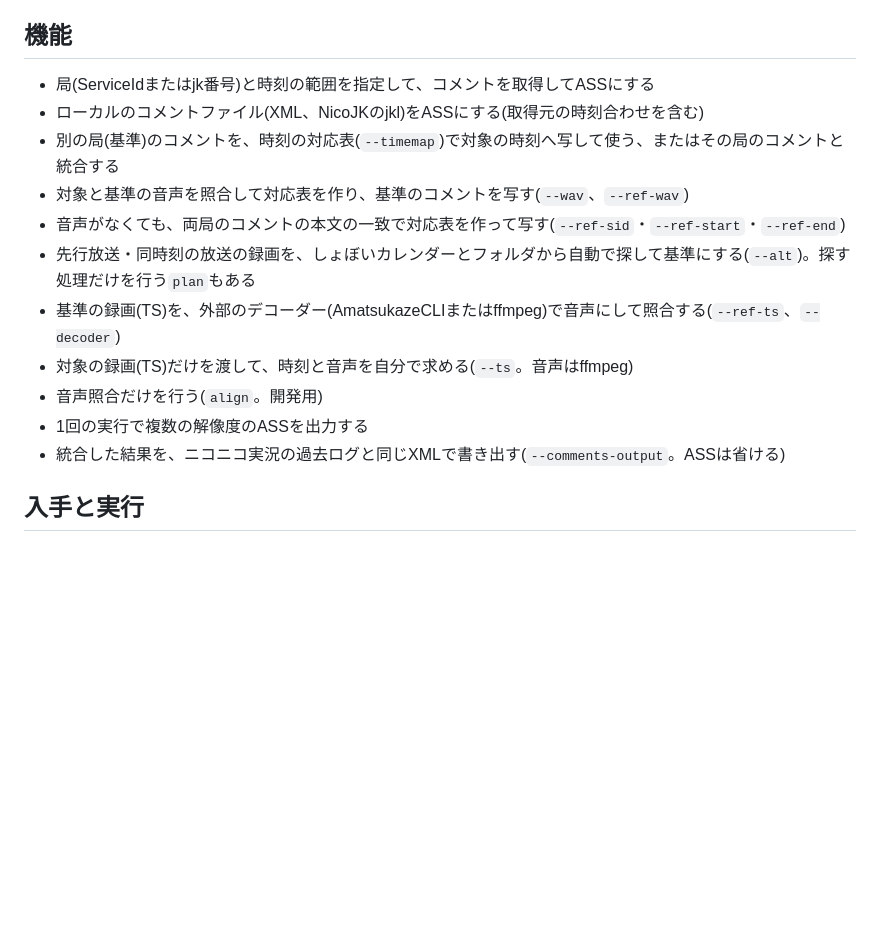
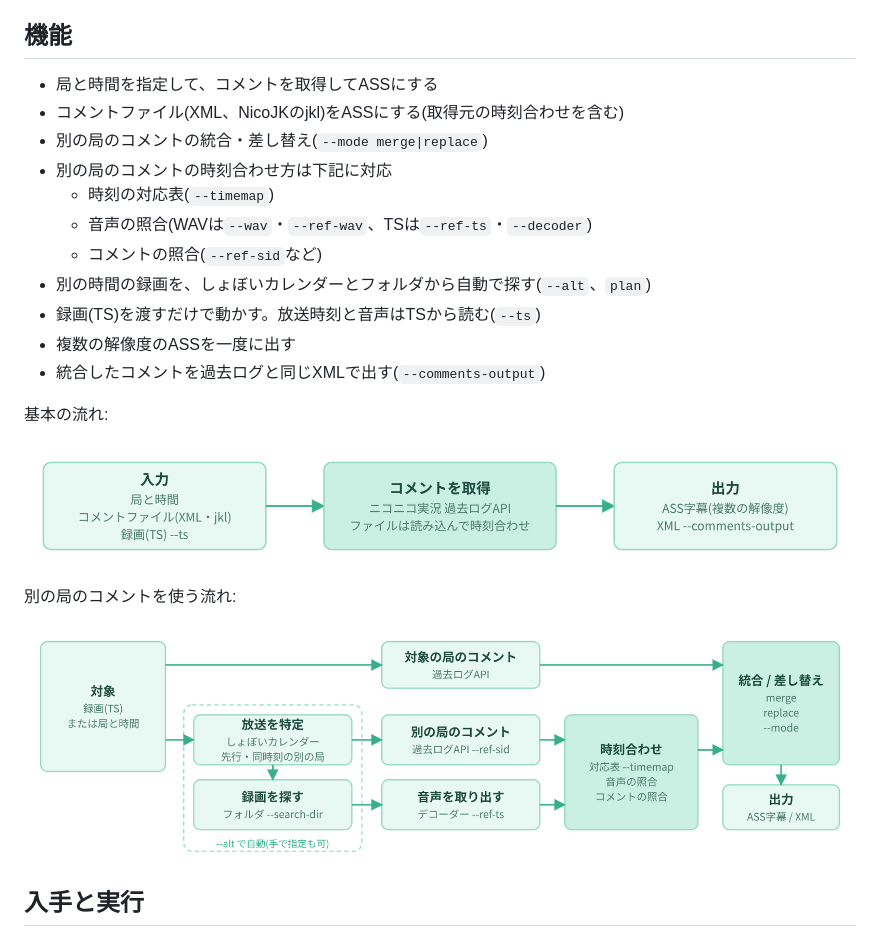
Before and after one commit to rigaya/nicojk_ass, a Markdown page: README.md, the part around the change. GitHub-like rendering; pictures changed too: docs/images/flow_alt.png (added), docs/images/flow_basic.png (added); blank space fills up the shorter version.

Commit message:
ドキュメント更新。

```diff
--- a/README.md
+++ b/README.md
@@ -6,17 +6,25 @@
 
 ## 機能
 
-- 局(ServiceIdまたはjk番号)と時刻の範囲を指定して、コメントを取得してASSにする
-- ローカルのコメントファイル(XML、NicoJKのjkl)をASSにする(取得元の時刻合わせを含む)
-- 別の局(基準)のコメントを、時刻の対応表(`--timemap`)で対象の時刻へ写して使う、またはその局のコメントと統合する
-- 対象と基準の音声を照合して対応表を作り、基準のコメントを写す(`--wav`、`--ref-wav`)
-- 音声がなくても、両局のコメントの本文の一致で対応表を作って写す(`--ref-sid`・`--ref-start`・`--ref-end`)
-- 先行放送・同時刻の放送の録画を、しょぼいカレンダーとフォルダから自動で探して基準にする(`--alt`)。探す処理だけを行う`plan`もある
-- 基準の録画(TS)を、外部のデコーダー(AmatsukazeCLIまたはffmpeg)で音声にして照合する(`--ref-ts`、`--decoder`)
-- 対象の録画(TS)だけを渡して、時刻と音声を自分で求める(`--ts`。音声はffmpeg)
-- 音声照合だけを行う(`align`。開発用)
-- 1回の実行で複数の解像度のASSを出力する
-- 統合した結果を、ニコニコ実況の過去ログと同じXMLで書き出す(`--comments-output`。ASSは省ける)
+- 局と時間を指定して、コメントを取得してASSにする
+- コメントファイル(XML、NicoJKのjkl)をASSにする(取得元の時刻合わせを含む)
+- 別の局のコメントの統合・差し替え(`--mode merge|replace`)
+- 別の局のコメントの時刻合わせ方は下記に対応
+  - 時刻の対応表(`--timemap`)
+  - 音声の照合(WAVは`--wav`・`--ref-wav`、TSは`--ref-ts`・`--decoder`)
+  - コメントの照合(`--ref-sid`など)
+- 別の時間の録画を、しょぼいカレンダーとフォルダから自動で探す(`--alt`、`plan`)
+- 録画(TS)を渡すだけで動かす。放送時刻と音声はTSから読む(`--ts`)
+- 複数の解像度のASSを一度に出す
+- 統合したコメントを過去ログと同じXMLで出す(`--comments-output`)
+
+基本の流れ:
+
+![基本の流れ](docs/images/flow_basic.png)
+
+別の局のコメントを使う流れ:
+
+![別の局のコメントを使う流れ](docs/images/flow_alt.png)
 
 ## 入手と実行
 
```
Also changed, not shown: 2 other files.
